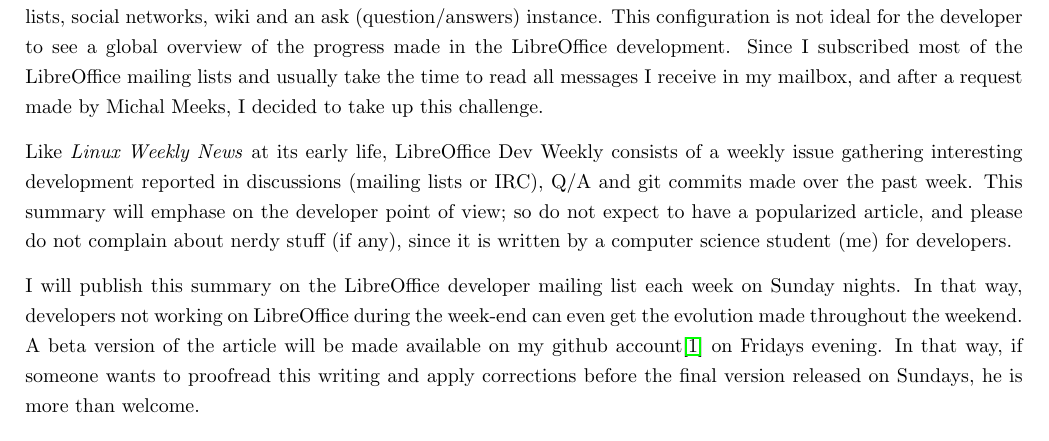
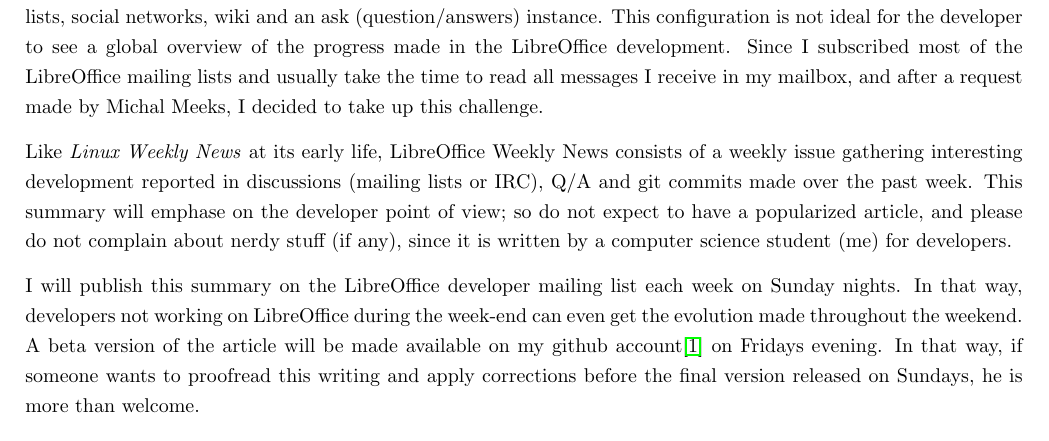
Before and after one commit to wget/lown, a LaTeX document (LibreOffice_Weekly_News_0001.tex): part of page 1 of 5, cut so that both start at the same text. Compiled offline with pdfLaTeX.

Commit message:
Fix typo old name was still used

```diff
--- a/LibreOffice_Weekly_News_0001.tex
+++ b/LibreOffice_Weekly_News_0001.tex
@@ -53,7 +53,7 @@
 usually take the time to read all messages I receive in my mailbox, and after
 a request made by Michal Meeks, I decided to take up this challenge.
 
-Like \emph{Linux Weekly News} at its early life, LibreOffice Dev Weekly
+Like \emph{Linux Weekly News} at its early life, LibreOffice Weekly News
 consists of a weekly issue gathering interesting development reported in
 discussions (mailing lists or IRC), Q/A and git commits made over the past
 week. This summary will emphase on the developer point of view; so do not
```
Also changed, not shown: LibreOffice_Weekly_News_0001.pdf.
